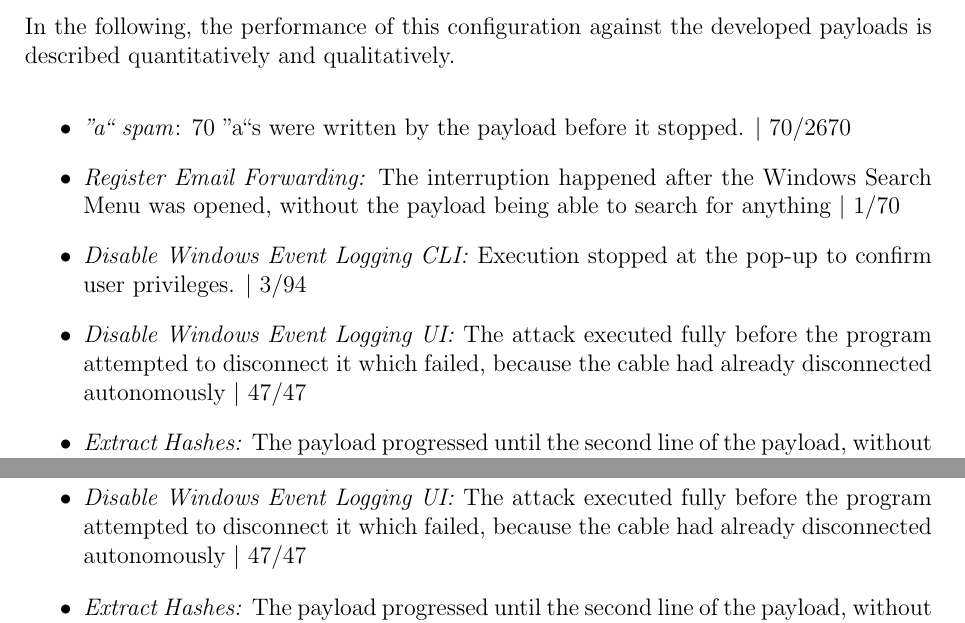
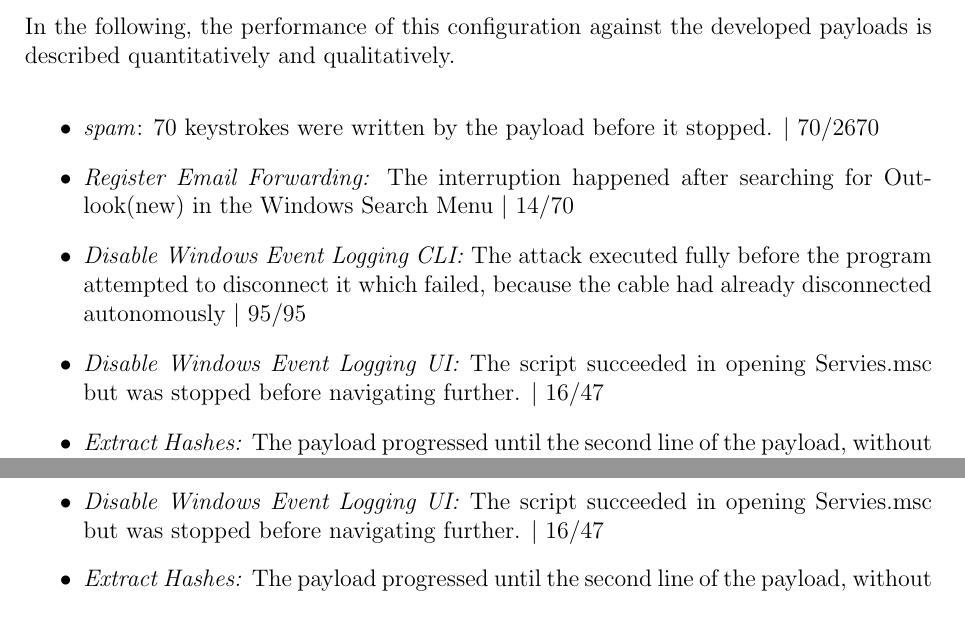
Before and after one commit to Bluee1Bird/Bachelor-s-Thesis, a LaTeX thesis (thesis.tex, which reads Chapter/evaluation.tex): two parts of pages 88 and 90 of 113, joined at a grey line, cut so that both start at the same text. Compiled offline with pdfLaTeX.

Commit message:
fixed second ITA test

```diff
--- a/Chapter/evaluation.tex
+++ b/Chapter/evaluation.tex
@@ -244,11 +244,11 @@ Nevertheless, the (0.008,4) configuration is not triggered by normal human input
 In the following, the performance of this configuration against the developed payloads is described quantitatively and qualitatively.
 
 \begin{itemize}
-    \item  \emph{''a`` spam}: 70 ''a``s were written by the payload before it stopped. | 70/2670
-    \item  \emph{Register Email Forwarding:} The interruption happened after the Windows Search Menu was opened, without the payload being able to search for anything  |  1/70
-    \item  \emph{Disable Windows Event Logging CLI:}  Execution stopped at the pop-up to confirm user privileges. | 3/94
-    \item  \emph{Disable Windows Event Logging UI:} The attack executed fully before the program attempted to disconnect it which failed, because the cable had already disconnected autonomously | 47/47
-    \item  \emph{Extract Hashes:}  The payload progressed until the second line of the payload, without being able to exfiltrate anything. | 25/728
+    \item  \emph{spam}: 70 keystrokes were written by the payload before it stopped. | 70/2670
+    \item  \emph{Register Email Forwarding:} The interruption happened after searching for Outlook(new) in the Windows Search Menu  | 14/70
+    \item  \emph{Disable Windows Event Logging CLI:}  The attack executed fully before the program attempted to disconnect it which failed, because the cable had already disconnected autonomously | 95/95
+    \item  \emph{Disable Windows Event Logging UI:} The script succeeded in opening Servies.msc but was stopped before navigating further. | 16/47
+    \item  \emph{Extract Hashes:}  The payload progressed until the second line of the payload, without being able to exfiltrate anything. | 41/728
     \item  \emph{Extract Private Key Files:}  | Although no input was made, the payload did manage to open PowerShell. 16/1024
     \item  \emph{Steal Websession Cookies:} The attack was stopped right after opening PowerShell. | 16/1157
     \item  \emph{Iteratively End Processes:} Again the cable was disconnected after opening PowerShell. | 16/386
@@ -304,2 +281,0 @@ An average over three keys is much less susceptible to false positives and is no
-    \item  \emph{Disable Windows Event Logging UI:} The attack executed fully before the program attempted to disconnect it which failed, because the cable had already disconnected autonomously | 47/47
-    \item  \emph{Extract Hashes:}  The payload progressed until the second line of the payload, without being able to exfiltrate anything. | 25/728
@@ -306,3 +285,5 @@ An average over three keys is much less susceptible to false positives and is no
+    \item  \emph{Disable Windows Event Logging UI:} The script succeeded in opening Servies.msc but was stopped before navigating further. | 16/47
+    \item  \emph{Extract Hashes:}  The payload progressed until the second line of the payload, without being able to exfiltrate anything. | 38/728
     \item  \emph{Extract Private Key Files:}  | Although no input was made, the payload did manage to open PowerShell. 16/1024
     \item  \emph{Steal Websession Cookies:} The attack was stopped right after opening PowerShell. | 16/1157
     \item  \emph{Iteratively End Processes:} Again the cable was disconnected after opening PowerShell. | 16/386
```
Also changed, not shown: Chapter/evaluation.tex (25 more changed lines).
